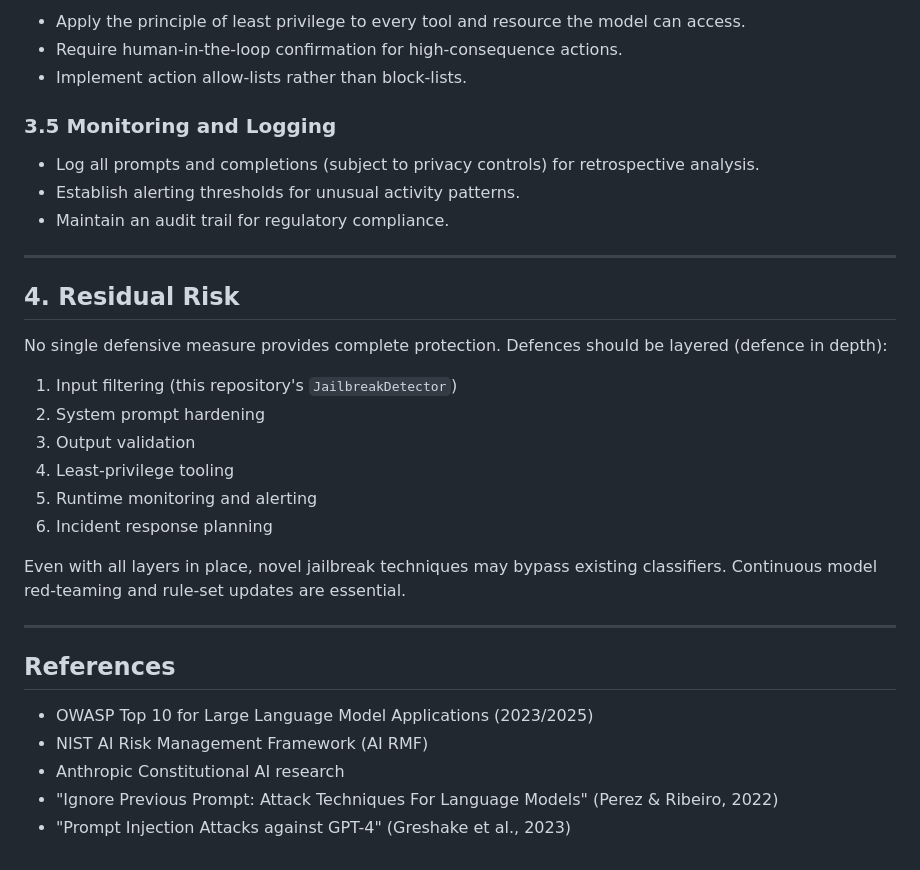
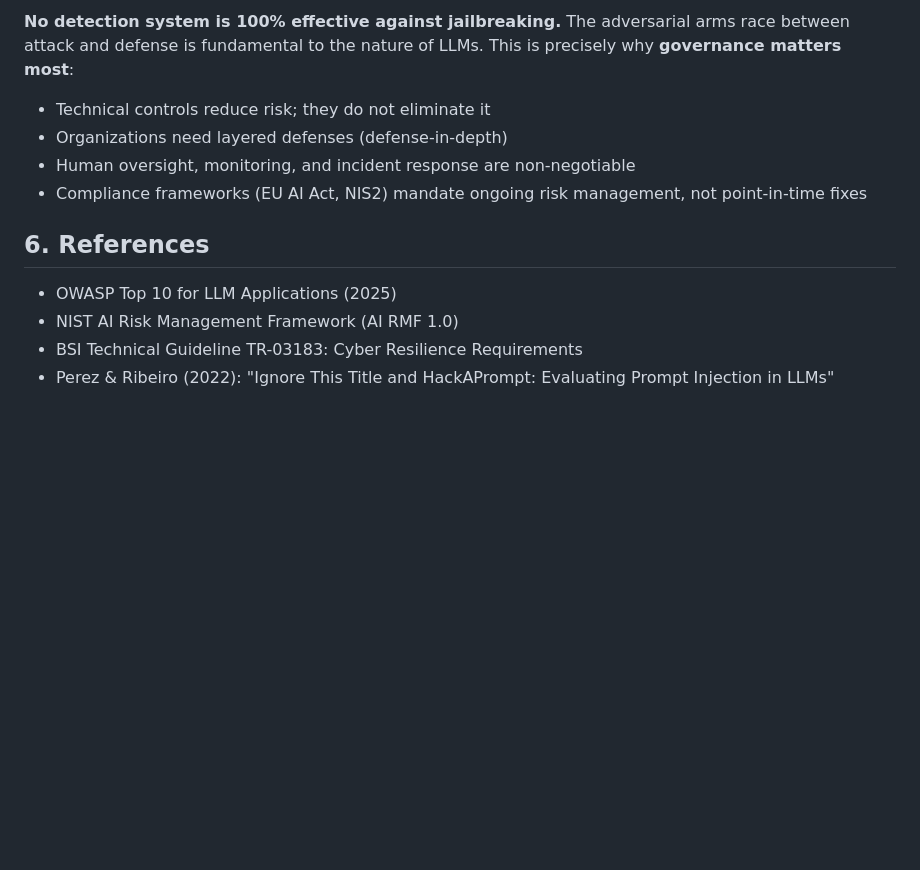
Before and after one commit to laggyDonut/llm-security-governance, a Markdown page: docs/technical-analysis.md, the part around one of its changes. Rendered like a GitHub page; blank space fills up the shorter version.

```diff
--- a/docs/technical-analysis.md
+++ b/docs/technical-analysis.md
@@ -147,39 +127,14 @@ the LLM.  Effective strategies include:
 
-- Apply the principle of least privilege to every tool and resource the model
-  can access.
-- Require human-in-the-loop confirmation for high-consequence actions.
-- Implement action allow-lists rather than block-lists.
+**No detection system is 100% effective against jailbreaking.** The adversarial arms race between attack and defense is fundamental to the nature of LLMs. This is precisely why **governance matters most**:
 
-### 3.5 Monitoring and Logging
+- Technical controls reduce risk; they do not eliminate it
+- Organizations need layered defenses (defense-in-depth)
+- Human oversight, monitoring, and incident response are non-negotiable
+- Compliance frameworks (EU AI Act, NIS2) mandate ongoing risk management, not point-in-time fixes
 
-- Log all prompts and completions (subject to privacy controls) for
-  retrospective analysis.
-- Establish alerting thresholds for unusual activity patterns.
-- Maintain an audit trail for regulatory compliance.
+## 6. References
 
----
-
-## 4. Residual Risk
-
-No single defensive measure provides complete protection.  Defences should be
-layered (defence in depth):
-
-1. Input filtering (this repository's `JailbreakDetector`)
-2. System prompt hardening
-3. Output validation
-4. Least-privilege tooling
-5. Runtime monitoring and alerting
-6. Incident response planning
-
-Even with all layers in place, novel jailbreak techniques may bypass existing
-classifiers.  Continuous model red-teaming and rule-set updates are essential.
-
----
-
-## References
-
-- OWASP Top 10 for Large Language Model Applications (2023/2025)
-- NIST AI Risk Management Framework (AI RMF)
-- Anthropic Constitutional AI research
-- "Ignore Previous Prompt: Attack Techniques For Language Models" (Perez & Ribeiro, 2022)
-- "Prompt Injection Attacks against GPT-4" (Greshake et al., 2023)
+- OWASP Top 10 for LLM Applications (2025)
+- NIST AI Risk Management Framework (AI RMF 1.0)
+- BSI Technical Guideline TR-03183: Cyber Resilience Requirements
+- Perez & Ribeiro (2022): "Ignore This Title and HackAPrompt: Evaluating Prompt Injection in LLMs"
```
Also changed, not shown: other parts of docs/technical-analysis.md (+87 -107 lines).
